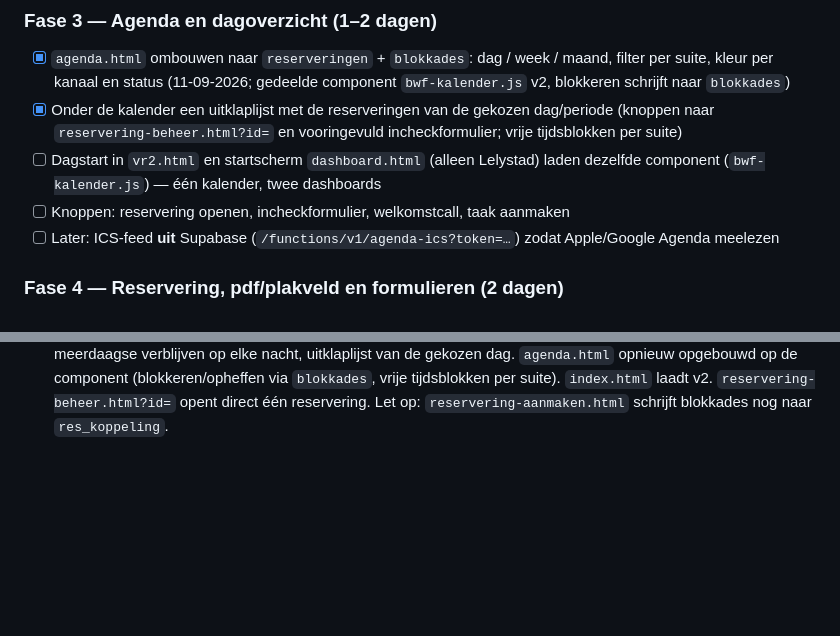
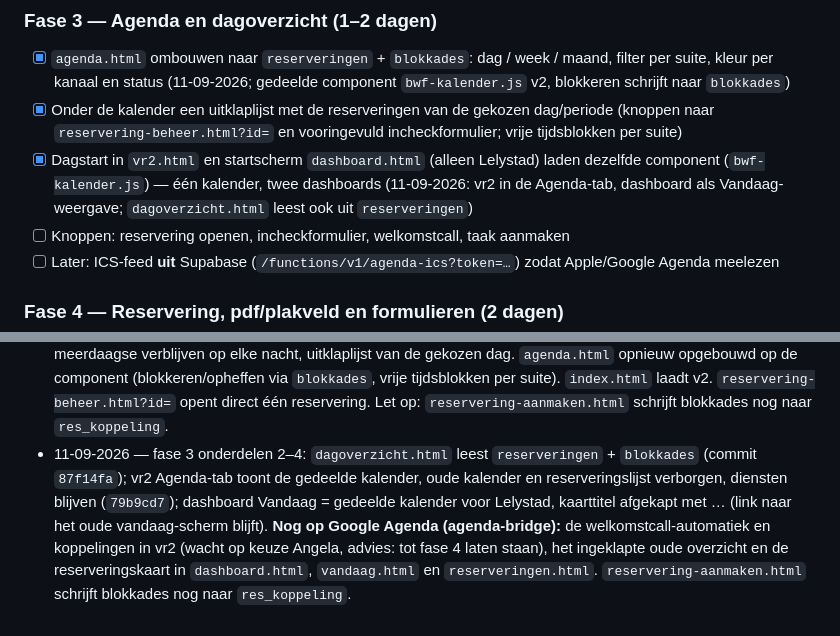
Before and after one commit to BWFcheckin/bwf-incheck, a Markdown page: PLAN-AGENDA-EN-RESERVERINGEN.md, 2 parts joined by grey strips. Drawn GitHub-style; blank space fills up the shorter version.

Commit message:
Plan: fase 3 onderdelen 2-4 bijgewerkt
Co-Authored-By: Claude Opus 5 (1M context) <noreply@anthropic.com>
Claude-Session: https://claude.ai/code/session_018cvWGCCK5yJKA1xgWCCfvE

```diff
--- a/PLAN-AGENDA-EN-RESERVERINGEN.md
+++ b/PLAN-AGENDA-EN-RESERVERINGEN.md
@@ -183,7 +183,7 @@ Geen Make-scenario's: de import draait volledig in Supabase.
 ### Fase 3 — Agenda en dagoverzicht (1–2 dagen)
 - [x] `agenda.html` ombouwen naar `reserveringen` + `blokkades`: dag / week / maand, filter per suite, kleur per kanaal en status (11-09-2026; gedeelde component `bwf-kalender.js` v2, blokkeren schrijft naar `blokkades`)
 - [x] Onder de kalender een uitklaplijst met de reserveringen van de gekozen dag/periode (knoppen naar `reservering-beheer.html?id=` en vooringevuld incheckformulier; vrije tijdsblokken per suite)
-- [ ] Dagstart in `vr2.html` en startscherm `dashboard.html` (alleen Lelystad) laden dezelfde component (`bwf-kalender.js`) — één kalender, twee dashboards
+- [x] Dagstart in `vr2.html` en startscherm `dashboard.html` (alleen Lelystad) laden dezelfde component (`bwf-kalender.js`) — één kalender, twee dashboards (11-09-2026: vr2 in de Agenda-tab, dashboard als Vandaag-weergave; `dagoverzicht.html` leest ook uit `reserveringen`)
 - [ ] Knoppen: reservering openen, incheckformulier, welkomstcall, taak aanmaken
 - [ ] Later: ICS-feed **uit** Supabase (`/functions/v1/agenda-ics?token=…`) zodat Apple/Google Agenda meelezen
 
@@ -287,3 +287,4 @@ cd ~/bwf-incheck && git pull
 - 11-09-2026 — akkoord Angela op migratie 7 en opruimscript. Export vooraf (219 reserveringen, 26 blokkades, 18 logregels) in `exports/2026-09-11-opruimen/`. Migratie 7 en opruimscript uitgevoerd: 131 reserveringen, 0 geannuleerd, 14 blokkades, 88 vaste sleutels `smg-regel:…` en 12 `smg-blok:…`. `kanalen-sync` versie 2 gedeployed; twee handmatige importruns zonder verschil (9 feeds gelukt, 0 nieuwe rijen, 0 geannuleerd). Cronjob weer aan. `reservering-beheer.html` en menu-item in `vr2.html` online gezet.
 - 11-09-2026 — dubbele regels door Booking.com-sluitingen: de Booking.com-feed zet "CLOSED" op nachten die via OO of SMG bezet zijn (13–14 sep en 6–8 nov malina_deluxe stonden dubbel met een OO-boeking). Besluit Angela: bij overlap = blokkade. `kanalen-sync` versie 3 gedeployed (cronjob tijdens deploy gepauzeerd, export vooraf in `exports/2026-09-11-booking-sluitingen/`). Proef en import zoals verwacht: de 2 Booking.com-regels geannuleerd door de import (terug te zetten), 2 blokkades erbij (16 actief), 132 reserveringen, 0 nieuwe rijen. 22–23 dec blijft een Booking.com-reservering (geen overlap). Cronjob weer aan. Eerste automatische run om 15:00 (versie 2) was stabiel; 1 nieuwe echte SMG-boeking om 14:30.
 - 11-09-2026 — fase 3 gestart. `kanalen-sync` versie 4: bij een 504 van de verwerkfunctie één keer opnieuw (vier incidentele 504's tussen 18:15 en 20:45, functie zelf ~17 ms). Onderdeel 1: `bwf-kalender.js` v2 als gedeelde component (`BWFKalender.maak`): leest alleen `reserveringen` + `blokkades`, dag/week/maand, suitefilter, kleur per kanaal, geannuleerd grijs, optie gestippeld, blokkades gearceerd, titels afgekapt, tijden in Europe/Amsterdam, meerdaagse verblijven op elke nacht, uitklaplijst van de gekozen dag. `agenda.html` opnieuw opgebouwd op de component (blokkeren/opheffen via `blokkades`, vrije tijdsblokken per suite). `index.html` laadt v2. `reservering-beheer.html?id=` opent direct één reservering. Let op: `reservering-aanmaken.html` schrijft blokkades nog naar `res_koppeling`.
+- 11-09-2026 — fase 3 onderdelen 2–4: `dagoverzicht.html` leest `reserveringen` + `blokkades` (commit `87f14fa`); vr2 Agenda-tab toont de gedeelde kalender, oude kalender en reserveringslijst verborgen, diensten blijven (`79b9cd7`); dashboard Vandaag = gedeelde kalender voor Lelystad, kaarttitel afgekapt met … (link naar het oude vandaag-scherm blijft). **Nog op Google Agenda (agenda-bridge):** de welkomstcall-automatiek en koppelingen in vr2 (wacht op keuze Angela, advies: tot fase 4 laten staan), het ingeklapte oude overzicht en de reserveringskaart in `dashboard.html`, `vandaag.html` en `reserveringen.html`. `reservering-aanmaken.html` schrijft blokkades nog naar `res_koppeling`.
```
